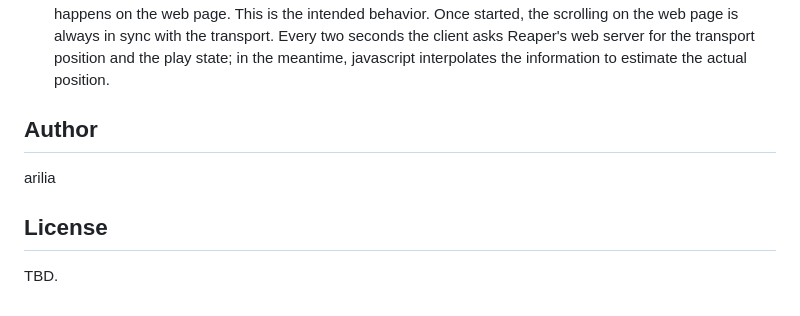
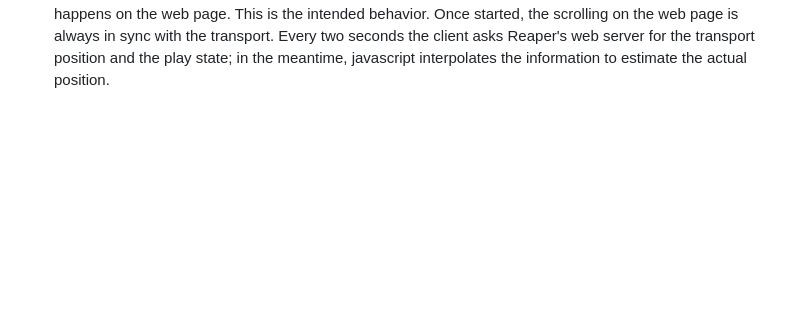
Before and after one commit to arilia/reaper-scripts, a Markdown page: Web Interfaces/README.md, the part around the change. GitHub-like rendering; blank space fills up the shorter version.

Commit message:
Remove author and license sections from README
Removed author and license sections from README.

```diff
--- a/Web Interfaces/README.md
+++ b/Web Interfaces/README.md
@@ -76,11 +76,3 @@ before a possible release on ReaPack.
   Reaper's web server for the transport position and the play state; in
   the meantime, javascript interpolates the information to estimate the
   actual position.
-
-## Author
-
-arilia
-
-## License
-
-TBD.
```
